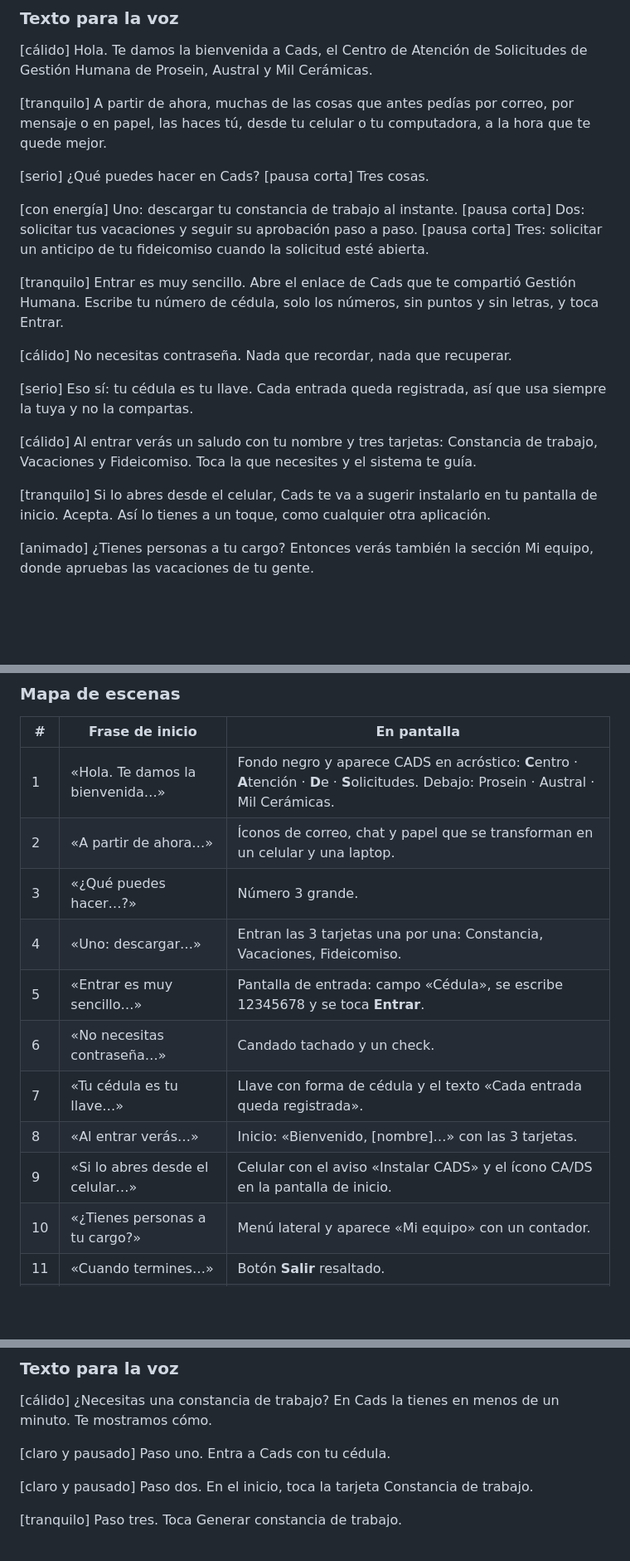
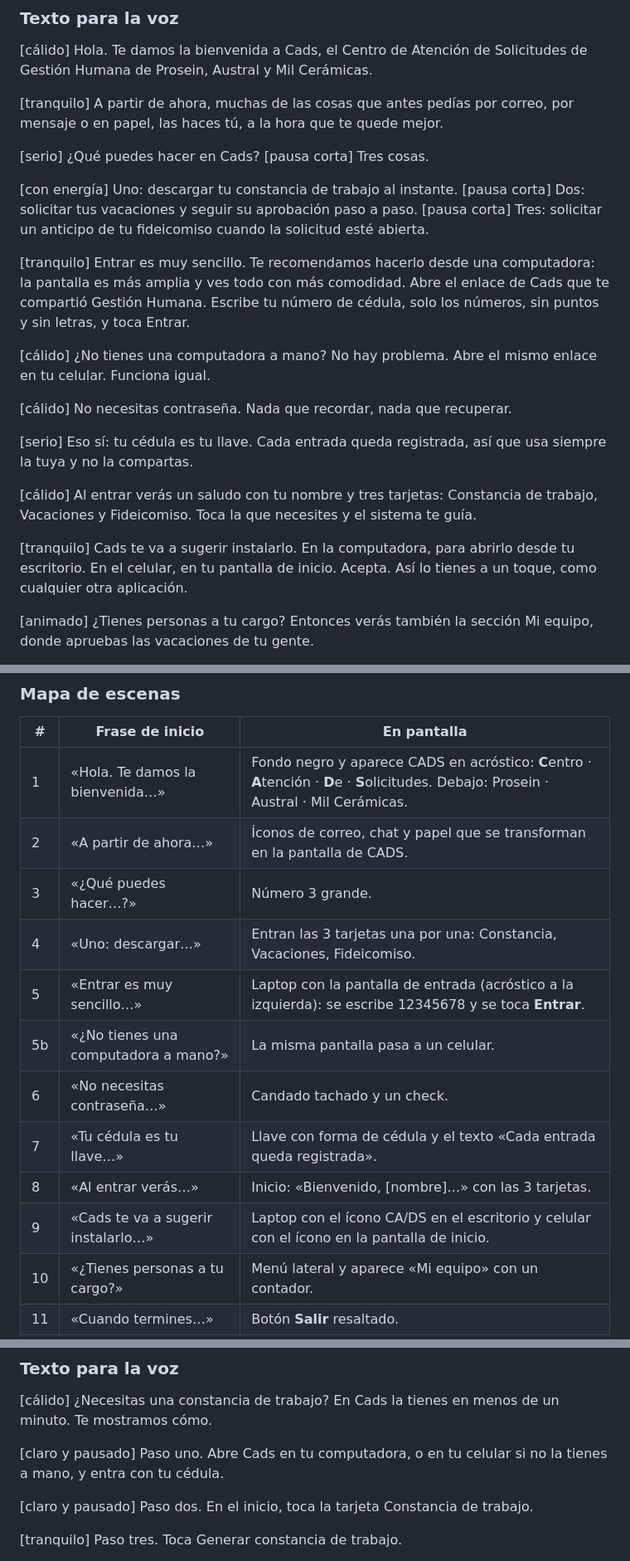
Before and after one commit to samuelherrerak-commits/RRHH, a Markdown page: docs/videos/GUION-VIDEOS-CADS.md, 3 parts joined by grey strips. Shown at 83% size. Rendered like a GitHub page; blank space fills up the shorter version.

Commit message:
Guion: invita a usar CADS en la computadora y, si no hay una a mano, en el celular
Co-Authored-By: Claude Opus 5.5 <noreply@anthropic.com>
Claude-Session: https://claude.ai/code/session_012YEYniGMLC45RanscBTHrE

```diff
--- a/docs/videos/GUION-VIDEOS-CADS.md
+++ b/docs/videos/GUION-VIDEOS-CADS.md
@@ -24,13 +24,15 @@ Cuatro videos de motion graphics para los colaboradores:
 
 [cálido] Hola. Te damos la bienvenida a Cads, el Centro de Atención de Solicitudes de Gestión Humana de Prosein, Austral y Mil Cerámicas.
 
-[tranquilo] A partir de ahora, muchas de las cosas que antes pedías por correo, por mensaje o en papel, las haces tú, desde tu celular o tu computadora, a la hora que te quede mejor.
+[tranquilo] A partir de ahora, muchas de las cosas que antes pedías por correo, por mensaje o en papel, las haces tú, a la hora que te quede mejor.
 
 [serio] ¿Qué puedes hacer en Cads? [pausa corta] Tres cosas.
 
 [con energía] Uno: descargar tu constancia de trabajo al instante. [pausa corta] Dos: solicitar tus vacaciones y seguir su aprobación paso a paso. [pausa corta] Tres: solicitar un anticipo de tu fideicomiso cuando la solicitud esté abierta.
 
-[tranquilo] Entrar es muy sencillo. Abre el enlace de Cads que te compartió Gestión Humana. Escribe tu número de cédula, solo los números, sin puntos y sin letras, y toca Entrar.
+[tranquilo] Entrar es muy sencillo. Te recomendamos hacerlo desde una computadora: la pantalla es más amplia y ves todo con más comodidad. Abre el enlace de Cads que te compartió Gestión Humana. Escribe tu número de cédula, solo los números, sin puntos y sin letras, y toca Entrar.
+
+[cálido] ¿No tienes una computadora a mano? No hay problema. Abre el mismo enlace en tu celular. Funciona igual.
 
 [cálido] No necesitas contraseña. Nada que recordar, nada que recuperar.
 
@@ -38,7 +40,7 @@ Cuatro videos de motion graphics para los colaboradores:
 
 [cálido] Al entrar verás un saludo con tu nombre y tres tarjetas: Constancia de trabajo, Vacaciones y Fideicomiso. Toca la que necesites y el sistema te guía.
 
-[tranquilo] Si lo abres desde el celular, Cads te va a sugerir instalarlo en tu pantalla de inicio. Acepta. Así lo tienes a un toque, como cualquier otra aplicación.
+[tranquilo] Cads te va a sugerir instalarlo. En la computadora, para abrirlo desde tu escritorio. En el celular, en tu pantalla de inicio. Acepta. Así lo tienes a un toque, como cualquier otra aplicación.
 
 [animado] ¿Tienes personas a tu cargo? Entonces verás también la sección Mi equipo, donde apruebas las vacaciones de tu gente.
 
@@ -52,14 +54,15 @@ Cuatro videos de motion graphics para los colaboradores:
 | # | Frase de inicio | En pantalla |
 |---|---|---|
 | 1 | «Hola. Te damos la bienvenida…» | Fondo negro y aparece CADS en acróstico: **C**entro · **A**tención · **D**e · **S**olicitudes. Debajo: Prosein · Austral · Mil Cerámicas. |
-| 2 | «A partir de ahora…» | Íconos de correo, chat y papel que se transforman en un celular y una laptop. |
+| 2 | «A partir de ahora…» | Íconos de correo, chat y papel que se transforman en la pantalla de CADS. |
 | 3 | «¿Qué puedes hacer…?» | Número 3 grande. |
 | 4 | «Uno: descargar…» | Entran las 3 tarjetas una por una: Constancia, Vacaciones, Fideicomiso. |
-| 5 | «Entrar es muy sencillo…» | Pantalla de entrada: campo «Cédula», se escribe 12345678 y se toca **Entrar**. |
+| 5 | «Entrar es muy sencillo…» | Laptop con la pantalla de entrada (acróstico a la izquierda): se escribe 12345678 y se toca **Entrar**. |
+| 5b | «¿No tienes una computadora a mano?» | La misma pantalla pasa a un celular. |
 | 6 | «No necesitas contraseña…» | Candado tachado y un check. |
 | 7 | «Tu cédula es tu llave…» | Llave con forma de cédula y el texto «Cada entrada queda registrada». |
 | 8 | «Al entrar verás…» | Inicio: «Bienvenido, [nombre]…» con las 3 tarjetas. |
-| 9 | «Si lo abres desde el celular…» | Celular con el aviso «Instalar CADS» y el ícono CA/DS en la pantalla de inicio. |
+| 9 | «Cads te va a sugerir instalarlo…» | Laptop con el ícono CA/DS en el escritorio y celular con el ícono en la pantalla de inicio. |
 | 10 | «¿Tienes personas a tu cargo?» | Menú lateral y aparece «Mi equipo» con un contador. |
 | 11 | «Cuando termines…» | Botón **Salir** resaltado. |
 | 12 | «Y si algo no cuadra…» | Texto «Gestión Humana» con ícono de ayuda. |
@@ -73,7 +76,7 @@ Cuatro videos de motion graphics para los colaboradores:
 
 [cálido] ¿Necesitas una constancia de trabajo? En Cads la tienes en menos de un minuto. Te mostramos cómo.
 
-[claro y pausado] Paso uno. Entra a Cads con tu cédula.
+[claro y pausado] Paso uno. Abre Cads en tu computadora, o en tu celular si no la tienes a mano, y entra con tu cédula.
 
 [claro y pausado] Paso dos. En el inicio, toca la tarjeta Constancia de trabajo.
 
```
Also changed, not shown: other parts of docs/videos/GUION-VIDEOS-CADS.md (+3 -3 lines).
